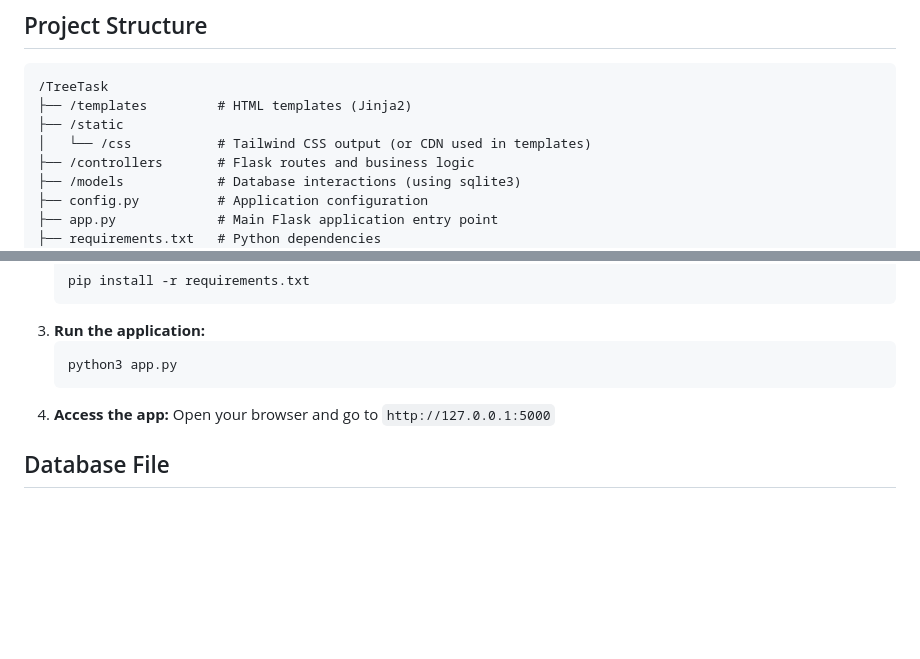
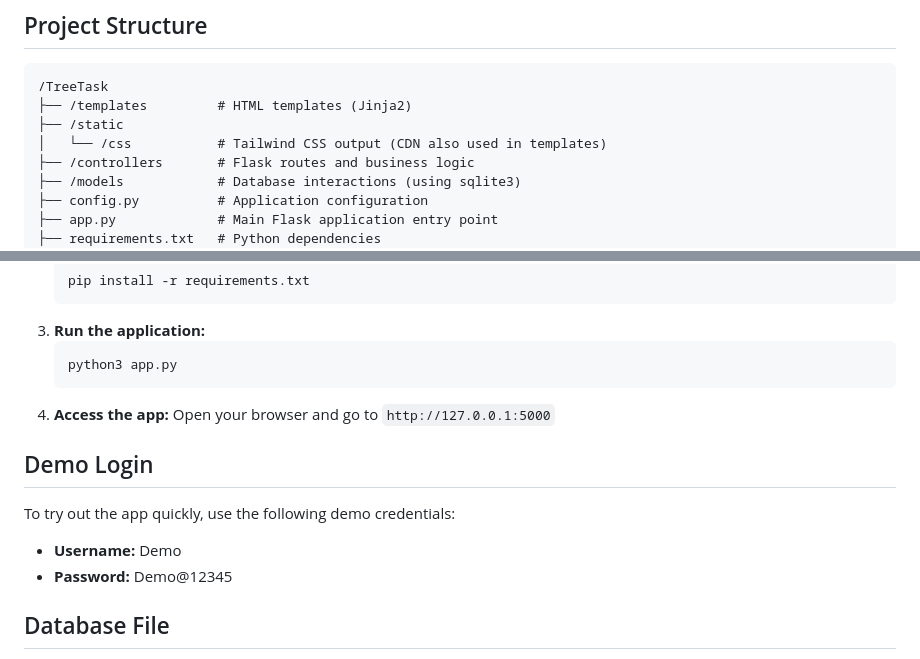
Before and after one commit to Ashalen/TreeTask, a Markdown page: README.md, 2 parts joined by grey strips. Drawn GitHub-style; blank space fills up the shorter version.

````diff
--- a/README.md
+++ b/README.md
@@ -18,7 +18,7 @@ TreeTask is a Flask-based personal task management system that allows users to s
 /TreeTask
 ├── /templates         # HTML templates (Jinja2)
 ├── /static
-│   └── /css           # Tailwind CSS output (or CDN used in templates)
+│   └── /css           # Tailwind CSS output (CDN also used in templates)
 ├── /controllers       # Flask routes and business logic
 ├── /models            # Database interactions (using sqlite3)
 ├── config.py          # Application configuration
@@ -39,6 +39,13 @@ TreeTask is a Flask-based personal task management system that allows users to s
    ```
 4. **Access the app:**
    Open your browser and go to `http://127.0.0.1:5000`
+
+## Demo Login
+
+To try out the app quickly, use the following demo credentials:
+
+- **Username:** Demo
+- **Password:** Demo@12345
 
 ## Database File
 - The `treetask.db` file is a binary SQLite database. It is not human-readable in a text editor. This is normal and secure.
````
